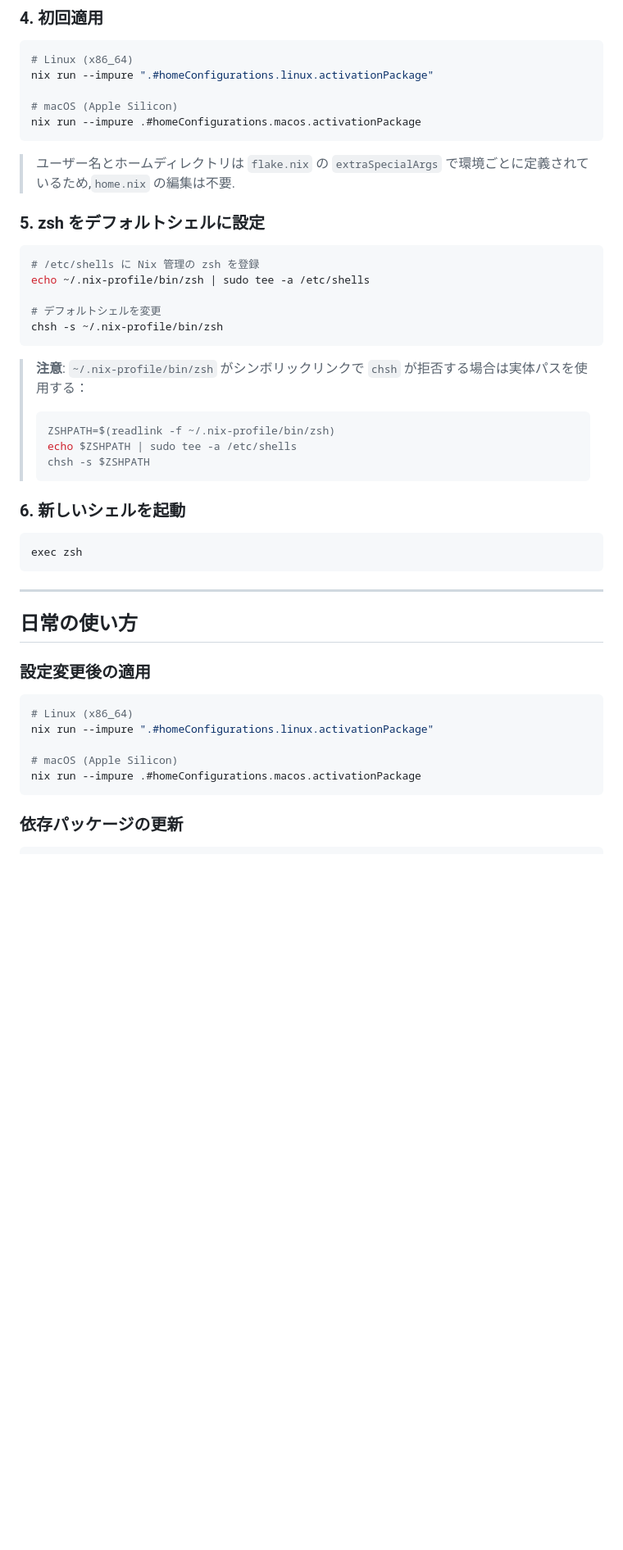
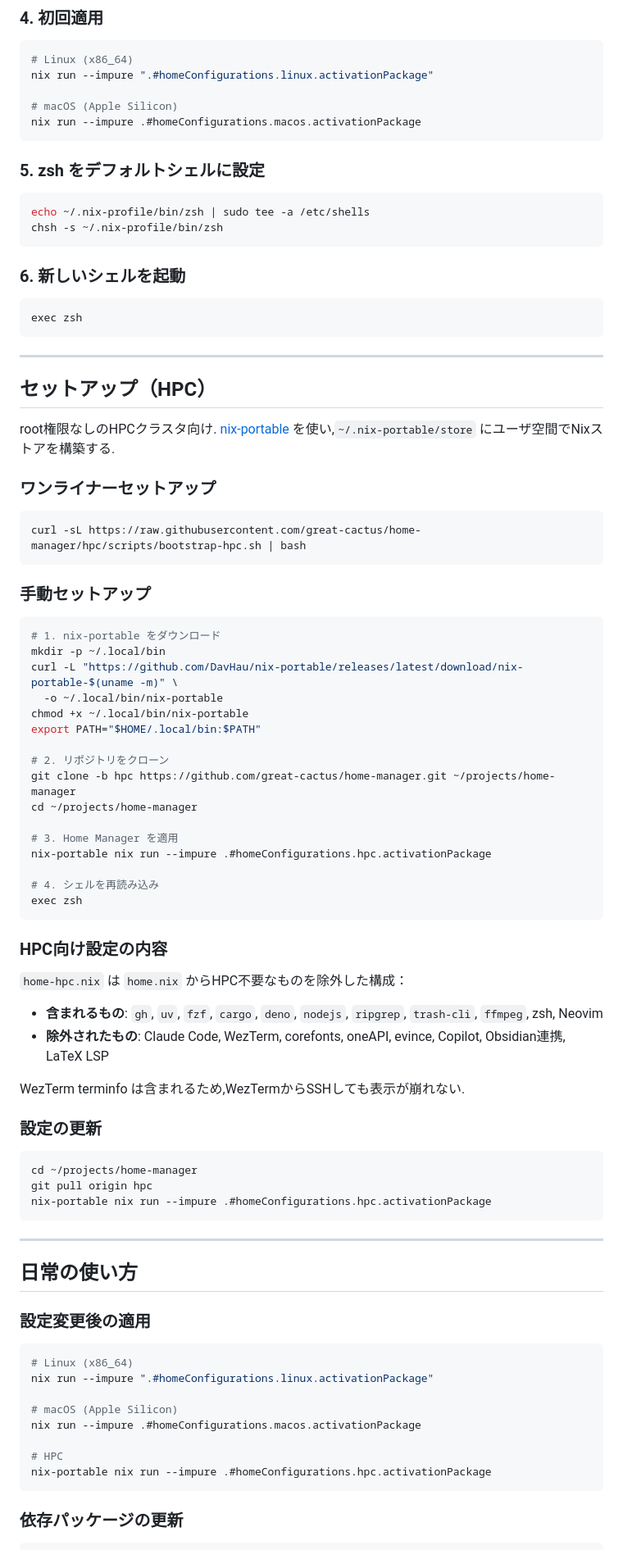
Before and after one commit to great-cactus/home-manager, a Markdown page: README.md, the part around one of its changes. Shown at 82% size. Drawn GitHub-style; blank space fills up the shorter version.

````diff
--- a/README.md
+++ b/README.md
@@ -62,29 +66,67 @@ nix run --impure ".#homeConfigurations.linux.activationPackage"
 nix run --impure .#homeConfigurations.macos.activationPackage
 ```
 
-> ユーザー名とホームディレクトリは `flake.nix` の `extraSpecialArgs` で環境ごとに定義されているため,`home.nix` の編集は不要.
-
 ### 5. zsh をデフォルトシェルに設定
 
 ```bash
-# /etc/shells に Nix 管理の zsh を登録
 echo ~/.nix-profile/bin/zsh | sudo tee -a /etc/shells
-
-# デフォルトシェルを変更
 chsh -s ~/.nix-profile/bin/zsh
 ```
-
-> **注意**: `~/.nix-profile/bin/zsh` がシンボリックリンクで `chsh` が拒否する場合は実体パスを使用する：
-> ```bash
-> ZSHPATH=$(readlink -f ~/.nix-profile/bin/zsh)
-> echo $ZSHPATH | sudo tee -a /etc/shells
-> chsh -s $ZSHPATH
-> ```
 
 ### 6. 新しいシェルを起動
 
 ```bash
 exec zsh
+```
+
+---
+
+## セットアップ（HPC）
+
+root権限なしのHPCクラスタ向け. [nix-portable](https://github.com/DavHau/nix-portable) を使い,`~/.nix-portable/store` にユーザ空間でNixストアを構築する.
+
+### ワンライナーセットアップ
+
+```bash
+curl -sL https://raw.githubusercontent.com/great-cactus/home-manager/hpc/scripts/bootstrap-hpc.sh | bash
+```
+
+### 手動セットアップ
+
+```bash
+# 1. nix-portable をダウンロード
+mkdir -p ~/.local/bin
+curl -L "https://github.com/DavHau/nix-portable/releases/latest/download/nix-portable-$(uname -m)" \
+  -o ~/.local/bin/nix-portable
+chmod +x ~/.local/bin/nix-portable
+export PATH="$HOME/.local/bin:$PATH"
+
+# 2. リポジトリをクローン
+git clone -b hpc https://github.com/great-cactus/home-manager.git ~/projects/home-manager
+cd ~/projects/home-manager
+
+# 3. Home Manager を適用
+nix-portable nix run --impure .#homeConfigurations.hpc.activationPackage
+
+# 4. シェルを再読み込み
+exec zsh
+```
+
+### HPC向け設定の内容
+
+`home-hpc.nix` は `home.nix` からHPC不要なものを除外した構成：
+
+- **含まれるもの**: `gh`, `uv`, `fzf`, `cargo`, `deno`, `nodejs`, `ripgrep`, `trash-cli`, `ffmpeg`, zsh, Neovim
+- **除外されたもの**: Claude Code, WezTerm, corefonts, oneAPI, evince, Copilot, Obsidian連携, LaTeX LSP
+
+WezTerm terminfo は含まれるため,WezTermからSSHしても表示が崩れない.
+
+### 設定の更新
+
+```bash
+cd ~/projects/home-manager
+git pull origin hpc
+nix-portable nix run --impure .#homeConfigurations.hpc.activationPackage
 ```
 
 ---
@@ -99,6 +141,9 @@ nix run --impure ".#homeConfigurations.linux.activationPackage"
 
 # macOS (Apple Silicon)
 nix run --impure .#homeConfigurations.macos.activationPackage
+
+# HPC
+nix-portable nix run --impure .#homeConfigurations.hpc.activationPackage
 ```
 
 ### 依存パッケージの更新
````
Also changed, not shown: other parts of README.md (+18 -86 lines).
